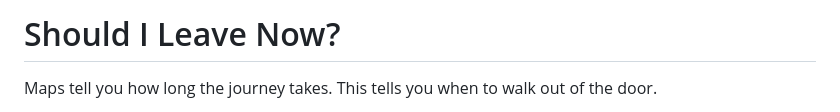
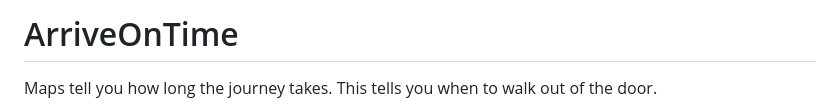
Before and after one commit to Jiya1507/ArriveOnTime, a Markdown page: README.md, the part around the change. Rendered like a GitHub page.

Commit message:
Change project title in README
Updated project title from 'Should I Leave Now?' to 'ArriveOnTime'.

```diff
--- a/README.md
+++ b/README.md
@@ -1,4 +1,4 @@
-# Should I Leave Now?
+# ArriveOnTime
 
 Maps tell you how long the journey takes. This tells you when to walk out of the door.
 
```
